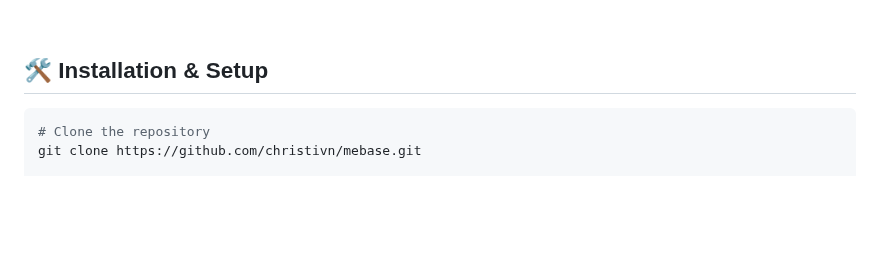
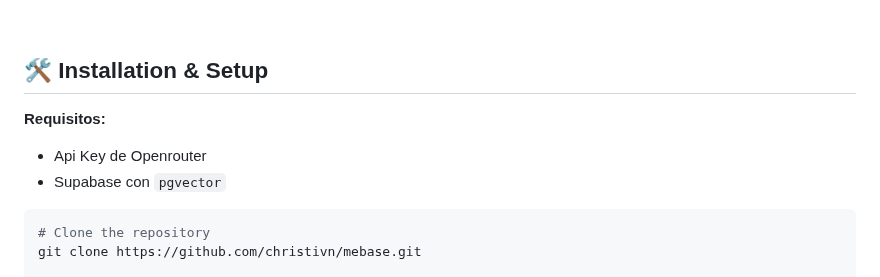
Before and after one commit to christivn/mebase, a Markdown page: README.md, the part around the change. GitHub-like rendering; blank space fills up the shorter version.

````diff
--- a/README.md
+++ b/README.md
@@ -71,6 +71,11 @@ Mebase can be used in various applications that require efficient file-based inf
 <br>
 
 ## 🛠️ Installation & Setup
+
+**Requisitos:**
+
+- Api Key de Openrouter
+- Supabase con `pgvector`
 
 ```bash
 # Clone the repository
````
